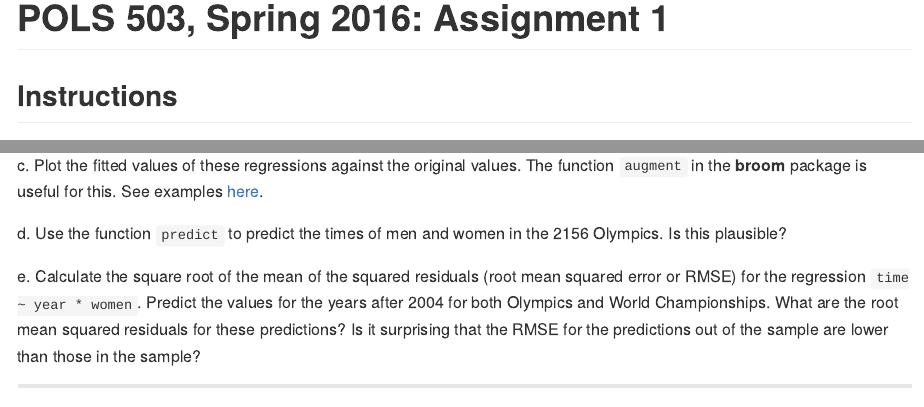
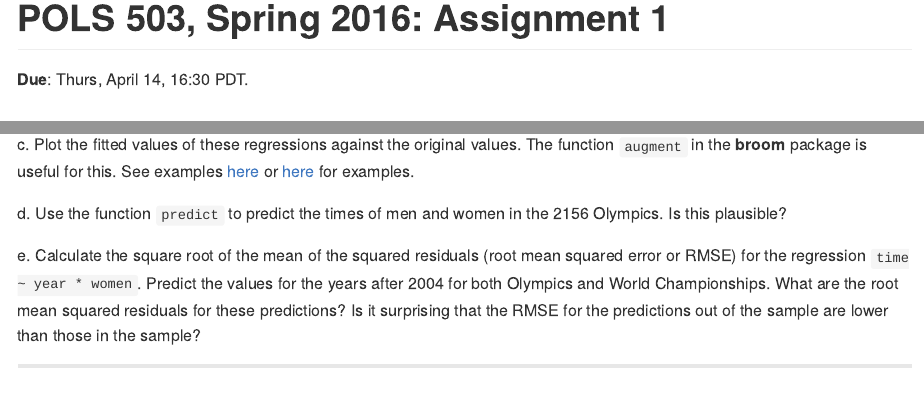
Before and after one commit to larrykoster/Assignment_01, an R Markdown document (README.Rmd): the page in a window 1100 px wide, from its top, and a second part further down, joined at a grey line. The pictures show the output file README.md that the author committed with the source, drawn offline in the style of GitHub.

Commit message:
update due date

````diff
--- a/README.Rmd
+++ b/README.Rmd
@@ -5,6 +5,8 @@ output:
     keep_md: yes
     self_contained: no
 ---
+
+**Due**: Thurs, April 14, 16:30 PDT.
 
 ## Instructions
 
@@ -170,7 +172,7 @@ htmlreg(list(mod1, mod2, mod3, mod4), stars = numeric(),
         caption = "Trends in Winning Times in the Olympic 100-meter dash, 1896-2004")
 ```
 
-c. Plot the fitted values of these regressions against the original values. The function `augment` in the **broom** package is useful for this. See examples [here](https://uw-pols501.github.io/pols_501_wi16/lessons/cov_cor_regression).
+c. Plot the fitted values of these regressions against the original values. The function `augment` in the **broom** package is useful for this. See examples [here](https://uw-pols501.github.io/pols_501_wi16/lessons/cov_cor_regression) or [here](https://uw-pols503.github.io/pols_503_sp16/regressions_in_R.html) for examples.
 
 d. Use the function `predict` to predict the times of men and women in the 2156 Olympics. Is this plausible?
 
````
Also changed, not shown: README.html, README.md.
